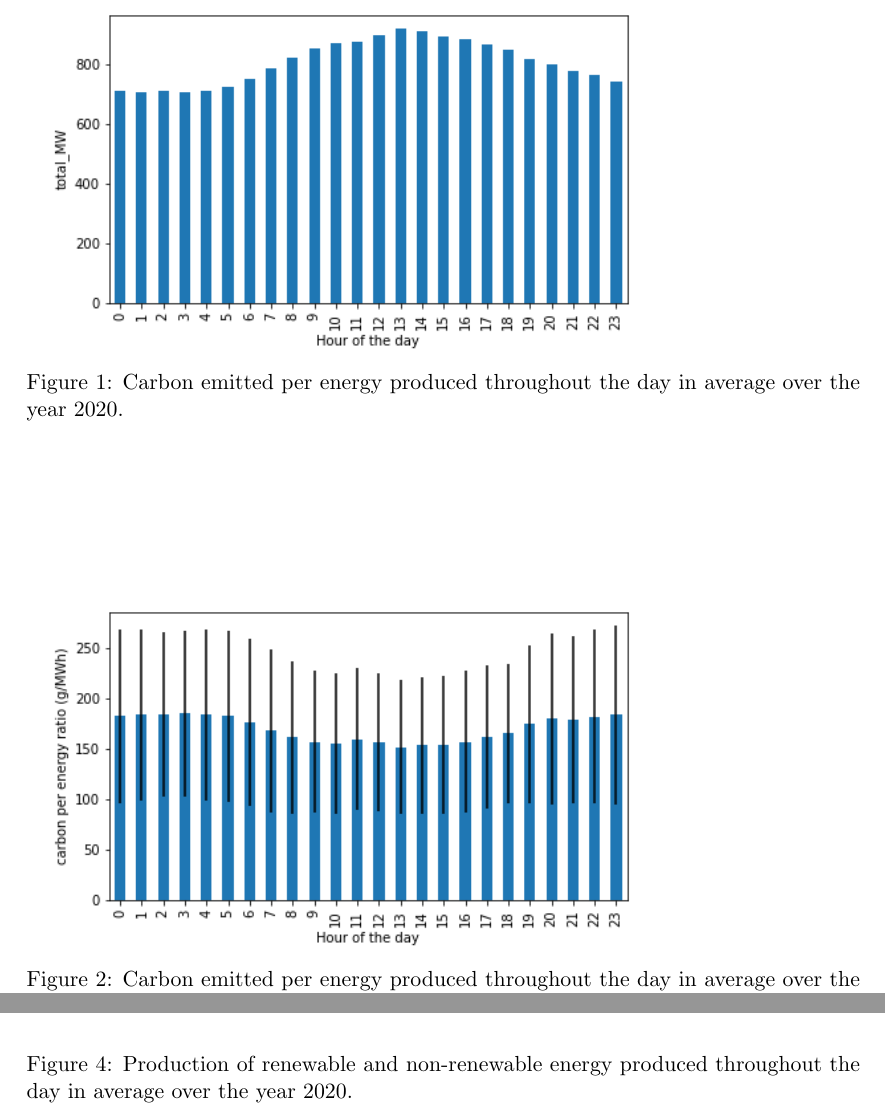
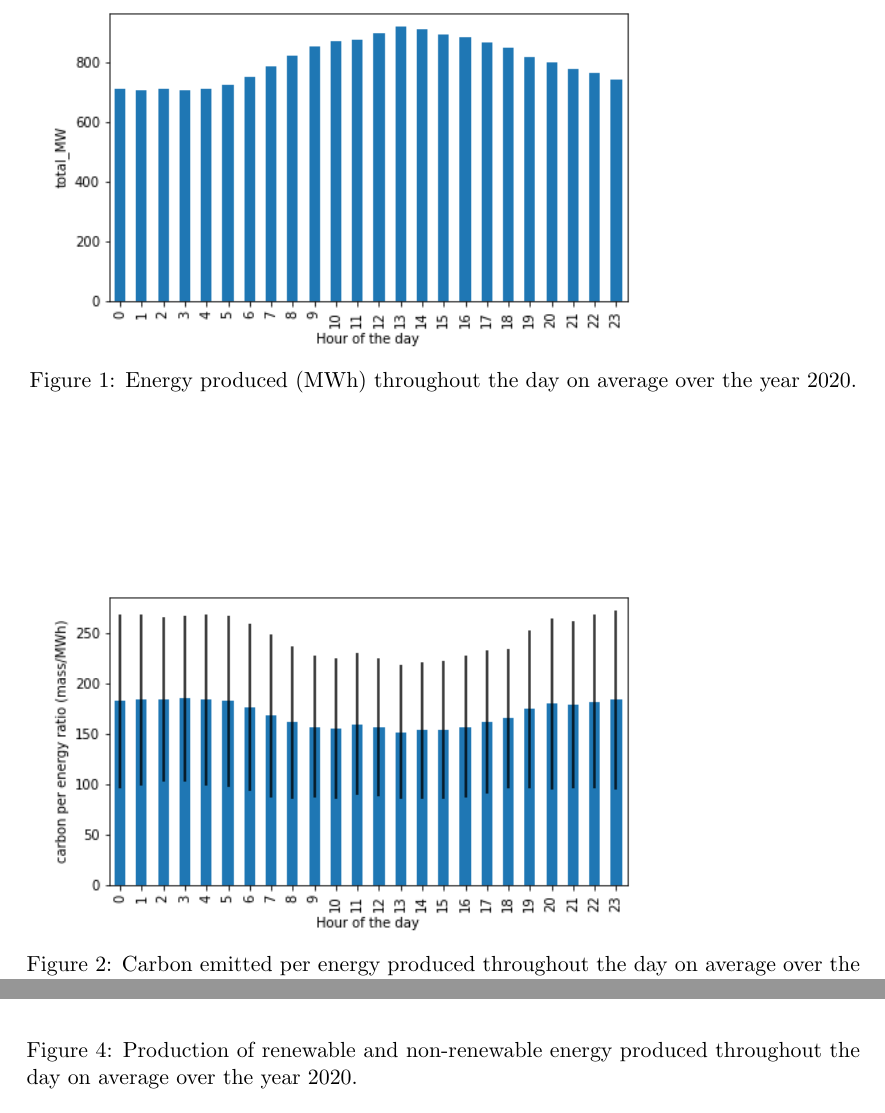
Before and after one commit to Julie-Sainmont/electricityMap-challenge, a LaTeX document (report/electricity_map_data_analyst_challenge_julie_sainmont.tex): two parts of pages 2 and 4 of 10, joined at a grey line, cut so that both start at the same text. Compiled offline with pdfLaTeX.

Commit message:
small update on the code

```diff
--- a/report/electricity_map_data_analyst_challenge_julie_sainmont.tex
+++ b/report/electricity_map_data_analyst_challenge_julie_sainmont.tex
@@ -72,7 +72,7 @@ Denmark has two electricity zones:
 \section{Changes of the carbon footprint of electricity throughout the day}
 \begin{figure}
   \includegraphics[width=0.8\linewidth]{../outputs/total_MW.png}
-  \caption{Carbon emitted per energy produced throughout the day in average over the year 2020.}
+  \caption{Energy produced (MWh) throughout the day on average over the year 2020.}
   \label{fig:total_kwh}
 \end{figure}
 The total energy production varies throughout the day, and is the higher during the day, picking at 1pm (figure \ref{fig:total_kwh}). The demand on the grid for electricity is therefore higher during the day than at night. However to know when it is the best time to use energy, we should looking into the energy sources and their variation accross the day.\\
@@ -82,7 +82,7 @@ When looking at the carbon emission produced per energy (figure \ref{fig:co2_kwh
 
 \begin{figure}
   \includegraphics[width=0.8\linewidth]{../outputs/carbon_per_energy_ratio.png}
-  \caption{Carbon emitted per energy produced throughout the day in average over the year 2020.}
+  \caption{Carbon emitted per energy produced throughout the day on average over the year 2020.}
   \label{fig:co2_kwh}
 \end{figure}
 
@@ -90,13 +90,13 @@ Similarly if we look at the average fraction of energy produced throughout the d
 
 \begin{figure}
   \includegraphics[width=1\linewidth]{../outputs/generated_energy_green_percent.png}
-  \caption{Production of renewable and non-renewable energy produced throughout the day in average over the year 2020.}
+  \caption{Production of renewable and non-renewable energy produced throughout the day on average over the year 2020.}
   \label{fig:per_green}
 \end{figure}
 
 \begin{figure}
   \includegraphics[width=0.9\linewidth]{../outputs/generated_energy_precent_per_sources.png}
-  \caption{Production of renewable and non-renewable energy produced throughout the day in average over the year 2020.}
+  \caption{Production of renewable and non-renewable energy produced throughout the day on average over the year 2020.}
   \label{fig:per_source}
 \end{figure}
 
```
Also changed, not shown: README.md, outputs/carbon_per_energy_ratio.png, outputs/generated_energy_green_percent.png, report/electricity_map_data_analyst_challenge_julie_sainmont.pdf, 4 other files.
